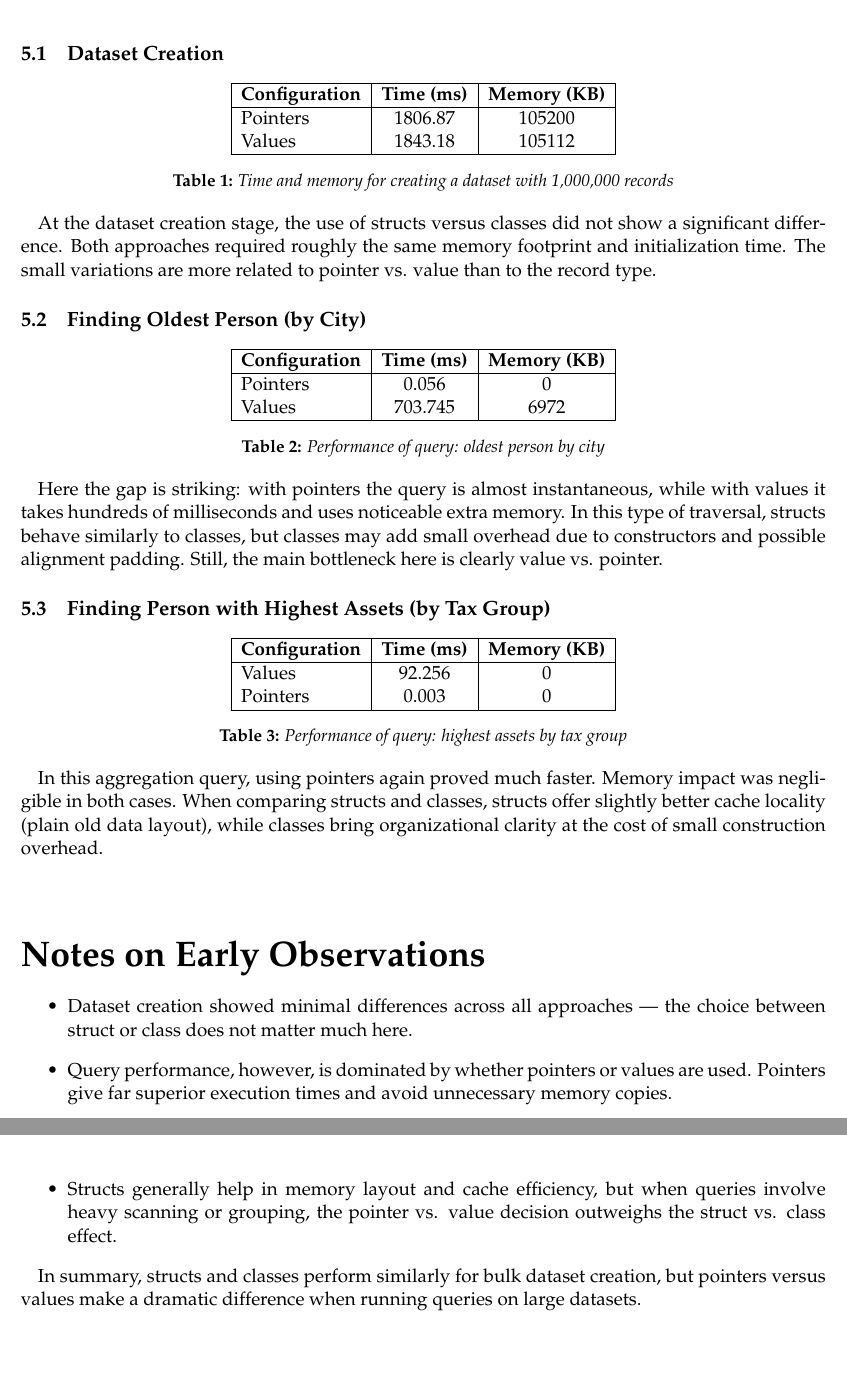
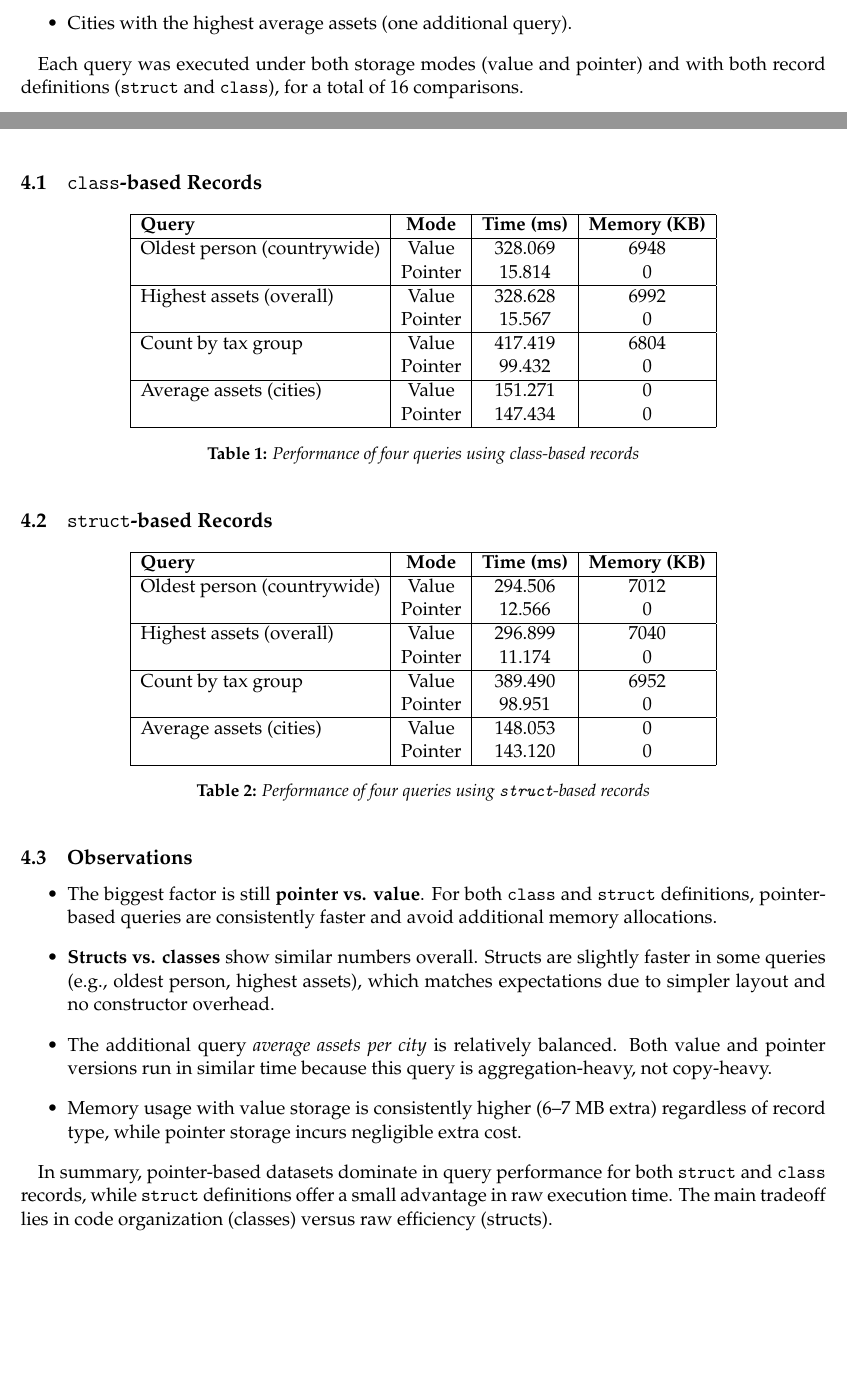
Before and after one commit to luismtorresv/census, a LaTeX document (docs/report/report-midterm_1-st0257.tex): two parts of pages 5 and 6 of 7 before the commit and two parts of pages 4 and 5 of 7 after it, joined at a grey line, cut at the place of the change, the shorter picture padded with empty space. Compiled offline with pdfLaTeX.

Commit message:
Update report with new data gathered by Jerónimo
Co-authored-by: Jeronimo Acosta <jeronimoacosta7@gmail.com>

```diff
--- a/docs/report/report-midterm_1-st0257.tex
+++ b/docs/report/report-midterm_1-st0257.tex
@@ -104,4 +108,8 @@ approaches. Key points for analysis include:
+    \item Cities with the highest average assets (one additional query).
 \end{itemize}
 
-\section{Preliminary Results}
+Each query was executed under both storage modes (value and pointer) and with
+both record definitions (\texttt{struct} and \texttt{class}), for a total of 16
+comparisons.
 
+\subsection{\texttt{class}-based Records}
@@ -114,84 +116,72 @@ main distinctions:
 
-The metrics include execution time (milliseconds) and additional memory used
-(KB).
-
-\subsection{Dataset Creation}
-
-\begin{table}[h!]
+\begin{table}[H]
 \centering
-\begin{tabular}{|l|c|c|}
+\begin{tabular}{|l|c|c|c|c|}
 \hline
-\textbf{Configuration} & \textbf{Time (ms)} & \textbf{Memory (KB)} \\
+\textbf{Query} & \textbf{Mode} & \textbf{Time (ms)} & \textbf{Memory (KB)} \\
 \hline
-Pointers & 1806.87 & 105200 \\
-Values   & 1843.18 & 105112 \\
+Oldest person (countrywide) & Value   & 328.069 & 6948 \\
+                            & Pointer & 15.814  & 0    \\
+\hline
+Highest assets (overall)    & Value   & 328.628 & 6992 \\
+                            & Pointer & 15.567  & 0    \\
+\hline
+Count by tax group          & Value   & 417.419 & 6804 \\
+                            & Pointer & 99.432  & 0    \\
+\hline
+Average assets (cities)     & Value   & 151.271 & 0    \\
+                            & Pointer & 147.434 & 0    \\
 \hline
 \end{tabular}
-\caption{Time and memory for creating a dataset with 1,000,000 records}
+\caption{Performance of four queries using class-based records}
 \end{table}
 
-At the dataset creation stage, the use of structs versus classes did not show a
-significant difference. Both approaches required roughly the same memory
-footprint and initialization time. The small variations are more related to
-pointer vs. value than to the record type.
+\subsection{\texttt{struct}-based Records}
 
-\subsection{Finding Oldest Person (by City)}
-
-\begin{table}[h!]
+\begin{table}[H]
 \centering
-\begin{tabular}{|l|c|c|}
+\begin{tabular}{|l|c|c|c|}
 \hline
-\textbf{Configuration} & \textbf{Time (ms)} & \textbf{Memory (KB)} \\
+\textbf{Query} & \textbf{Mode} & \textbf{Time (ms)} & \textbf{Memory (KB)} \\
 \hline
-Pointers & 0.056 & 0 \\
-Values   & 703.745 & 6972 \\
+Oldest person (countrywide) & Value   & 294.506 & 7012 \\
+                            & Pointer & 12.566  & 0    \\
+\hline
+Highest assets (overall)    & Value   & 296.899 & 7040 \\
+                            & Pointer & 11.174  & 0    \\
+\hline
+Count by tax group          & Value   & 389.490 & 6952 \\
+                            & Pointer & 98.951  & 0    \\
+\hline
+Average assets (cities)     & Value   & 148.053 & 0    \\
+                            & Pointer & 143.120 & 0    \\
 \hline
 \end{tabular}
-\caption{Performance of query: oldest person by city}
+\caption{Performance of four queries using \texttt{struct}-based records}
 \end{table}
 
-Here the gap is striking: with pointers the query is almost instantaneous, while
-with values it takes hundreds of milliseconds and uses noticeable extra memory.
-In this type of traversal, structs behave similarly to classes, but classes may
-add small overhead due to constructors and possible alignment padding. Still,
-the main bottleneck here is clearly value vs. pointer.
-
-\subsection{Finding Person with Highest Assets (by Tax Group)}
-
-\begin{table}[h!]
-\centering
-\begin{tabular}{|l|c|c|}
-\hline
-\textbf{Configuration} & \textbf{Time (ms)} & \textbf{Memory (KB)} \\
-\hline
-Values   & 92.256 & 0 \\
-Pointers & 0.003 & 0 \\
-\hline
-\end{tabular}
-\caption{Performance of query: highest assets by tax group}
-\end{table}
-
-In this aggregation query, using pointers again proved much faster. Memory
-impact was negligible in both cases. When comparing structs and classes, structs
-offer slightly better cache locality (plain old data layout), while classes
-bring organizational clarity at the cost of small construction overhead.
-
-\section{Notes on Early Observations}
+\subsection{Observations}
 
 \begin{itemize}
-    \item Dataset creation showed minimal differences across all approaches —
-    the choice between struct or class does not matter much here.
-    \item Query performance, however, is dominated by whether pointers or values
-    are used. Pointers give far superior execution times and avoid unnecessary
-    memory copies.
-    \item Structs generally help in memory layout and cache efficiency, but when
-    queries involve heavy scanning or grouping, the pointer vs. value decision
-    outweighs the struct vs. class effect.
+    \item The biggest factor is still \textbf{pointer vs. value}. For both
+    \texttt{class} and \texttt{struct} definitions, pointer-based queries are
+    consistently faster and avoid additional memory allocations.
+    \item \textbf{Structs vs. classes} show similar numbers overall. Structs are
+    slightly faster in some queries (e.g., oldest person, highest assets), which
+    matches expectations due to simpler layout and no constructor overhead.
+    \item The additional query \textit{average assets per city} is relatively
+    balanced. Both value and pointer versions run in similar time because this
+    query is aggregation-heavy, not copy-heavy.
+    \item Memory usage with value storage is consistently higher (6–7 MB extra)
+    regardless of record type, while pointer storage incurs negligible extra
+    cost.
 \end{itemize}
 
-In summary, structs and classes perform similarly for bulk dataset creation, but
-pointers versus values make a dramatic difference when running queries on large
-datasets.
+In summary, pointer-based datasets dominate in query performance for both
+\texttt{struct} and \texttt{class} records, while \texttt{struct} definitions
+offer a small advantage in raw execution time. The main tradeoff lies in code
+organization (classes) versus raw efficiency (structs).
+
 
 
 \section{Critical Thinking Questions}
```
Also changed, not shown: docs/report/report-midterm_1-st0257.pdf, docs/report/report-midterm_1-st0257.tex (26 more changed lines).
